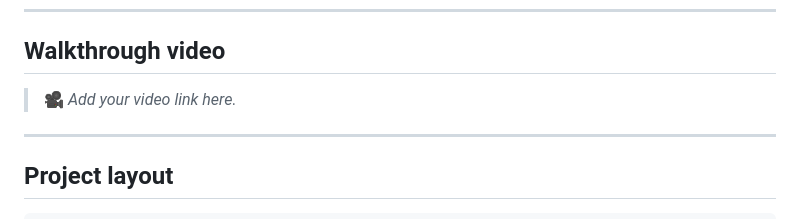
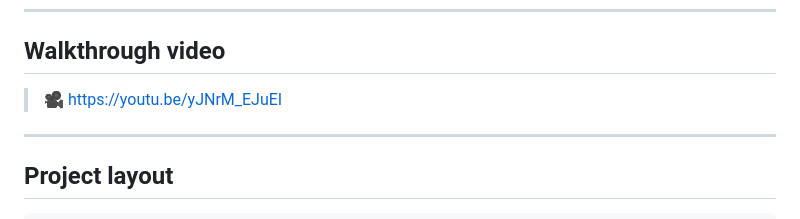
Before and after one commit to josephlewis-codepath/ai201-project4-provenance-guard, a Markdown page: README.md, the part around the change. GitHub-like rendering.

```diff
--- a/README.md
+++ b/README.md
@@ -416,7 +416,7 @@ I built this with Claude Code as a pair programmer, milestone by milestone, givi
 
 ## Walkthrough video
 
-> 🎥 *Add your video link here.*
+> 🎥 https://youtu.be/yJNrM_EJuEI
 
 ---
 
```
